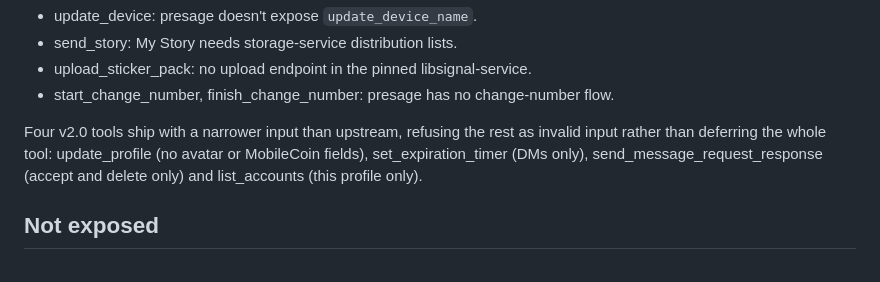
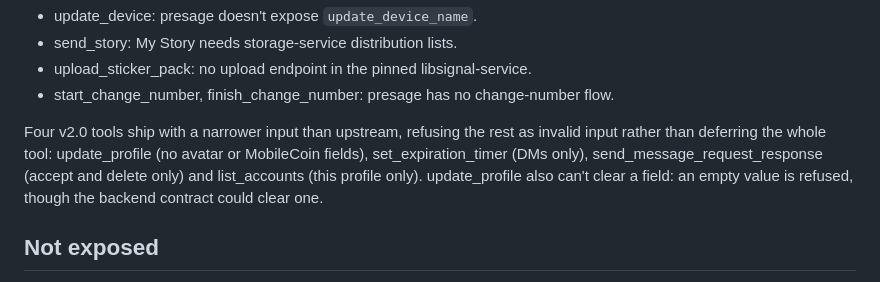
Before and after one commit to bluefishforsale/signal-agent, a Markdown page: docs/tool-audit.md, the part around the change. Rendered like a GitHub page.

```diff
--- a/docs/tool-audit.md
+++ b/docs/tool-audit.md
@@ -124,7 +124,7 @@ Of the 18 deferred, 13 are already named in anti-goal 8: block_contact, unblock_
 - upload_sticker_pack: no upload endpoint in the pinned libsignal-service.
 - start_change_number, finish_change_number: presage has no change-number flow.
 
-Four v2.0 tools ship with a narrower input than upstream, refusing the rest as invalid input rather than deferring the whole tool: update_profile (no avatar or MobileCoin fields), set_expiration_timer (DMs only), send_message_request_response (accept and delete only) and list_accounts (this profile only).
+Four v2.0 tools ship with a narrower input than upstream, refusing the rest as invalid input rather than deferring the whole tool: update_profile (no avatar or MobileCoin fields), set_expiration_timer (DMs only), send_message_request_response (accept and delete only) and list_accounts (this profile only). update_profile also can't clear a field: an empty value is refused, though the backend contract could clear one.
 
 ## Not exposed
 
```
Also changed, not shown: docs/PRD.md (+1 -1 lines).
